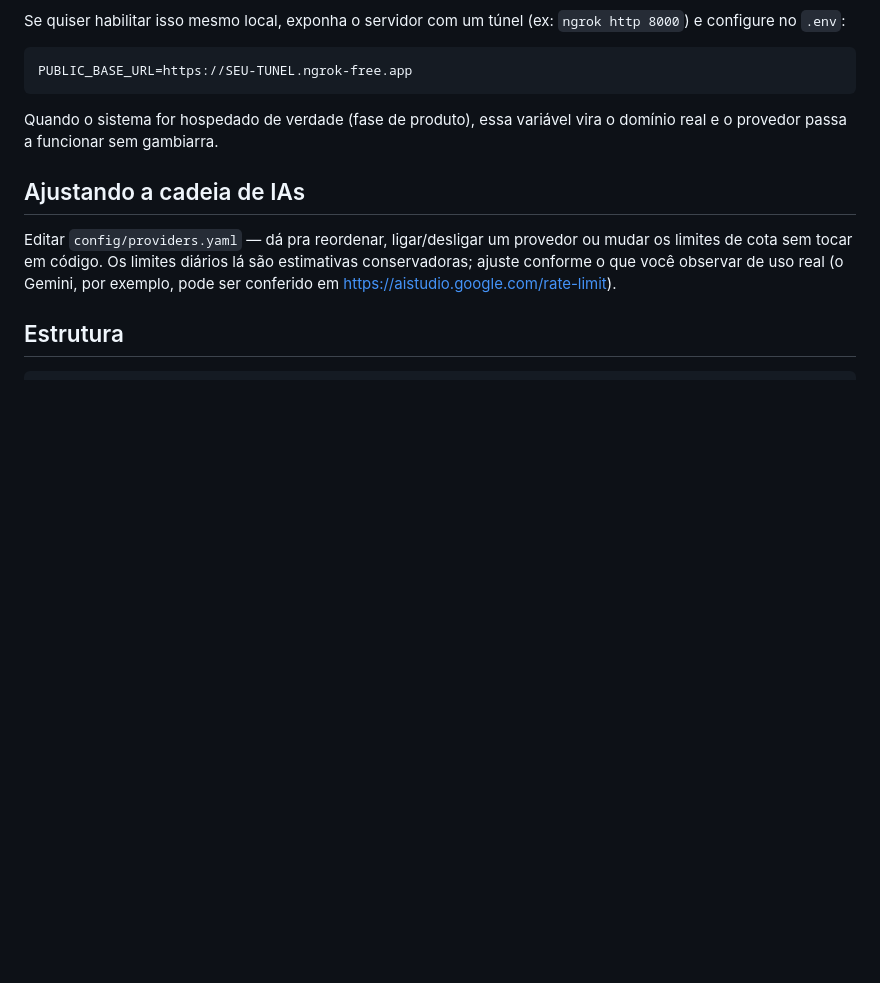
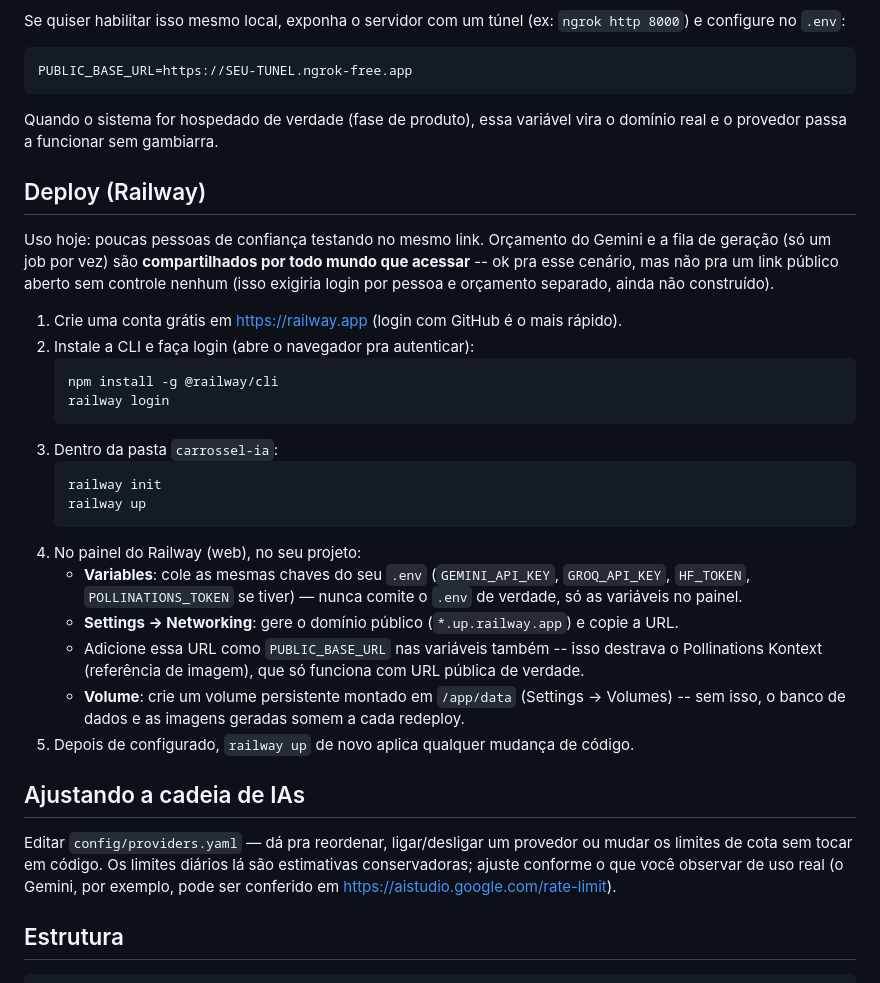
Before and after one commit to mvapessanha/carrossel, a Markdown page: README.md, the part around the change. GitHub-like rendering; blank space fills up the shorter version.

Commit message:
Documentar passos de deploy no Railway
Co-Authored-By: Claude Sonnet 5 <noreply@anthropic.com>

````diff
--- a/README.md
+++ b/README.md
@@ -93,6 +93,39 @@ PUBLIC_BASE_URL=https://SEU-TUNEL.ngrok-free.app
 Quando o sistema for hospedado de verdade (fase de produto), essa variável
 vira o domínio real e o provedor passa a funcionar sem gambiarra.
 
+## Deploy (Railway)
+
+Uso hoje: poucas pessoas de confiança testando no mesmo link. Orçamento do
+Gemini e a fila de geração (só um job por vez) são **compartilhados por todo
+mundo que acessar** -- ok pra esse cenário, mas não pra um link público aberto
+sem controle nenhum (isso exigiria login por pessoa e orçamento separado,
+ainda não construído).
+
+1. Crie uma conta grátis em https://railway.app (login com GitHub é o mais rápido).
+2. Instale a CLI e faça login (abre o navegador pra autenticar):
+   ```bash
+   npm install -g @railway/cli
+   railway login
+   ```
+3. Dentro da pasta `carrossel-ia`:
+   ```bash
+   railway init
+   railway up
+   ```
+4. No painel do Railway (web), no seu projeto:
+   - **Variables**: cole as mesmas chaves do seu `.env` (`GEMINI_API_KEY`,
+     `GROQ_API_KEY`, `HF_TOKEN`, `POLLINATIONS_TOKEN` se tiver) — nunca comite
+     o `.env` de verdade, só as variáveis no painel.
+   - **Settings → Networking**: gere o domínio público (`*.up.railway.app`) e
+     copie a URL.
+   - Adicione essa URL como `PUBLIC_BASE_URL` nas variáveis também -- isso
+     destrava o Pollinations Kontext (referência de imagem), que só funciona
+     com URL pública de verdade.
+   - **Volume**: crie um volume persistente montado em `/app/data` (Settings →
+     Volumes) -- sem isso, o banco de dados e as imagens geradas somem a cada
+     redeploy.
+5. Depois de configurado, `railway up` de novo aplica qualquer mudança de código.
+
 ## Ajustando a cadeia de IAs
 
 Editar `config/providers.yaml` — dá pra reordenar, ligar/desligar um provedor
````
